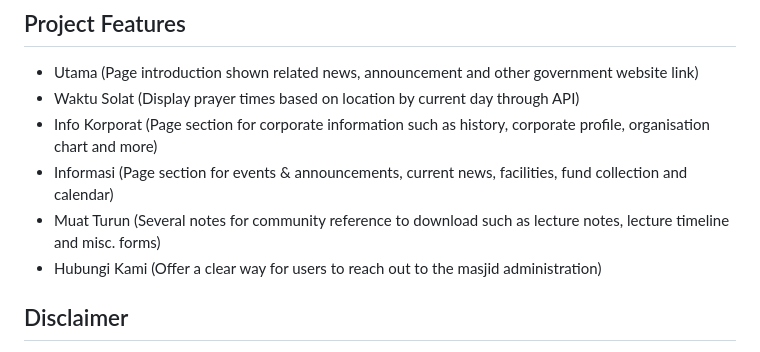
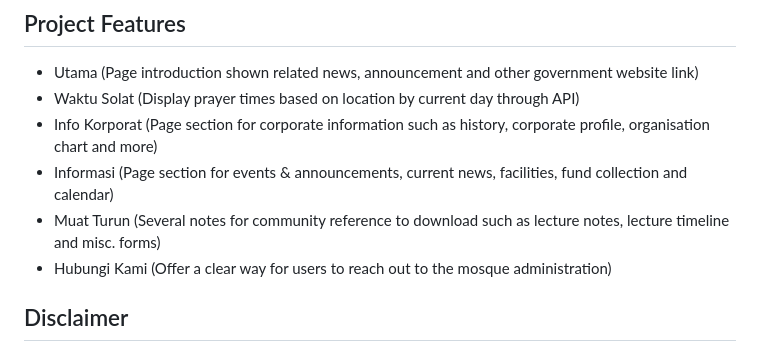
Before and after one commit to da-imran/masjid-portal, a Markdown page: README.md, the part around the change. Drawn GitHub-style.

Commit message:
Update README.md content

```diff
--- a/README.md
+++ b/README.md
@@ -19,7 +19,7 @@ This project is my personal website development for Masjid Al-Mustaghfirin, loca
 - Info Korporat (Page section for corporate information such as history, corporate profile, organisation chart and more)
 - Informasi (Page section for events & announcements, current news, facilities, fund collection and calendar)
 - Muat Turun (Several notes for community reference to download such as lecture notes, lecture timeline and misc. forms)
-- Hubungi Kami (Offer a clear way for users to reach out to the masjid administration)
+- Hubungi Kami (Offer a clear way for users to reach out to the mosque administration)
 
 ## Disclaimer
 This project is done to further developing my technical skills as developer and may not be fully deployed as a production-ready website. Feel free to clone, make request and give suggestion/comments for this project.
```
